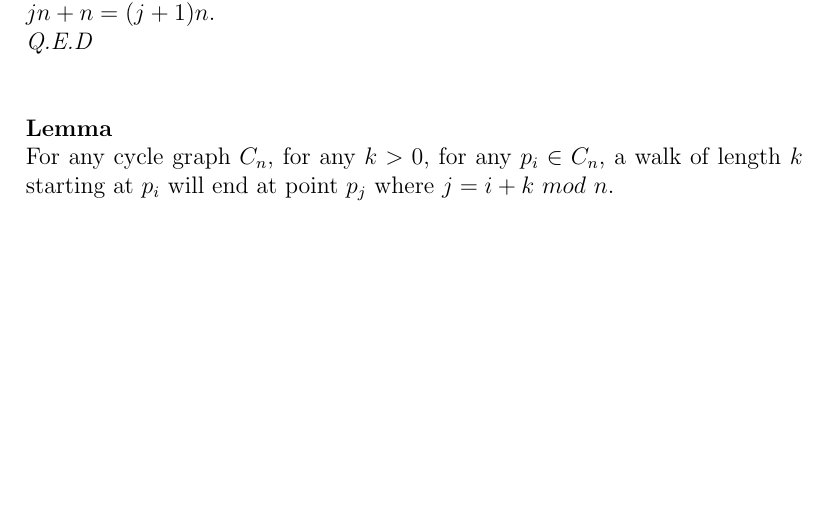
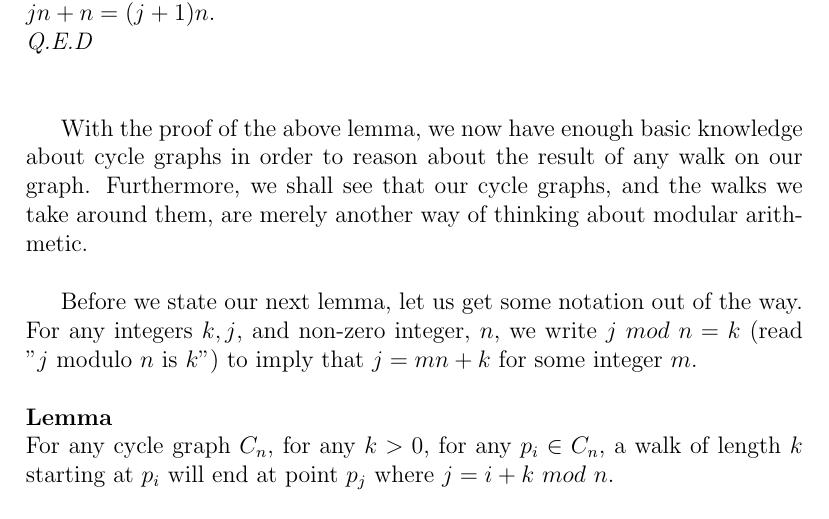
Before and after one commit to navyhockey56/awkward-math-latex-docs, a LaTeX document (awkward-state-machines/awkward-state-machines.tex): part of page 6 of 18, cut so that both start at the same text, the shorter picture padded with empty space. Compiled offline with pdfLaTeX.

Commit message:
(asm-storytelling) adding segway in cycle graphs

```diff
--- a/awkward-state-machines/awkward-state-machines.tex
+++ b/awkward-state-machines/awkward-state-machines.tex
@@ -96,6 +96,10 @@ Now, let us assume that for all $j < l \leq k$, that a walk of length $jn$ from
 By the above lemma, we know can extend our walk of length $jn$ by $n$ more steps to once again return to point $p_i$, thus giving us a total walk of length $jn +n = (j+1)n$.\\
 \textit{Q.E.D}\\
 \\
+
+With the proof of the above lemma, we now have enough basic knowledge about cycle graphs in order to reason about the result of any walk on our graph. Furthermore, we shall see that our cycle graphs, and the walks we take around them, are merely another way of thinking about modular arithmetic.\\
+
+Before we state our next lemma, let us get some notation out of the way. For any integers $k, j$, and non-zero integer, $n$, we write $j$ $mod$ $n = k$ (read "$j$ modulo $n$ is $k$") to imply that $j = mn + k$ for some integer $m$.\\
 \\
 \textbf{Lemma}\\
 For any cycle graph $C_n$, for any $k > 0$, for any $p_i \in C_n$, a walk of length $k$ starting at $p_i$ will end at point $p_j$ where $j = i + k$ $mod$ $n$.\\
```
